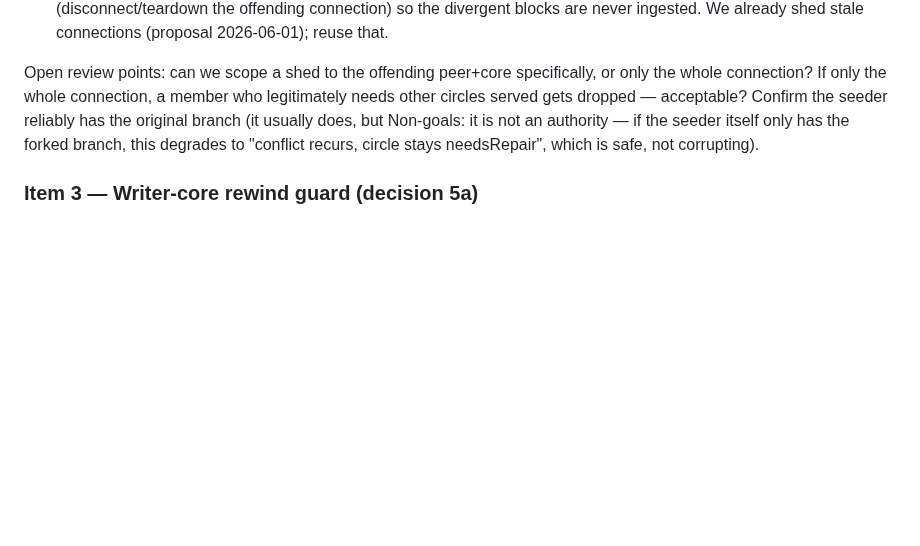
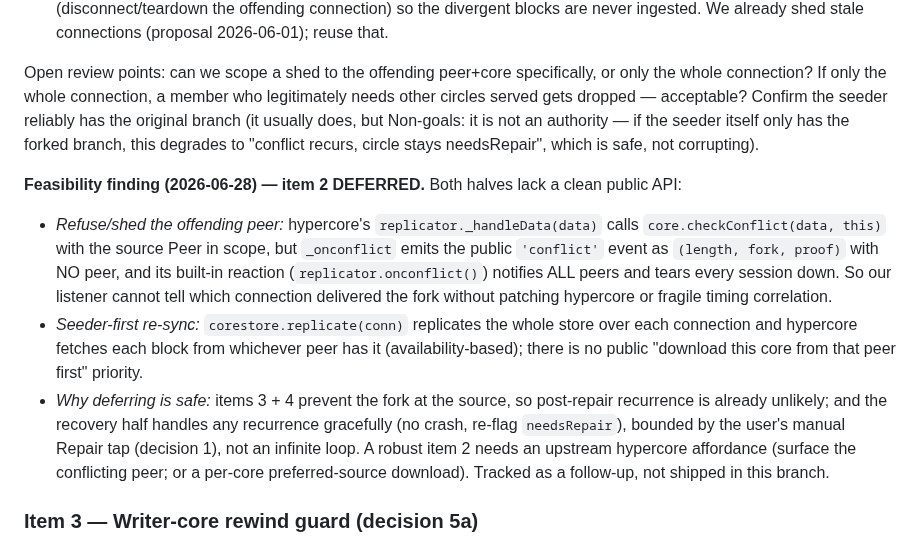
Before and after one commit to peerloomllc/pearcircle, a Markdown page: proposals/2026-06-27-fork-conflict-recovery.md, the part around the change. GitHub-like rendering; blank space fills up the shorter version.

```diff
--- a/proposals/2026-06-27-fork-conflict-recovery.md
+++ b/proposals/2026-06-27-fork-conflict-recovery.md
@@ -115,6 +115,11 @@ Approach:
 
 Open review points: can we scope a shed to the offending peer+core specifically, or only the whole connection? If only the whole connection, a member who legitimately needs other circles served gets dropped — acceptable? Confirm the seeder reliably has the original branch (it usually does, but Non-goals: it is not an authority — if the seeder itself only has the forked branch, this degrades to "conflict recurs, circle stays needsRepair", which is safe, not corrupting).
 
+**Feasibility finding (2026-06-28) — item 2 DEFERRED.** Both halves lack a clean public API:
+- *Refuse/shed the offending peer:* hypercore's `replicator._handleData(data)` calls `core.checkConflict(data, this)` with the source Peer in scope, but `_onconflict` emits the public `'conflict'` event as `(length, fork, proof)` with NO peer, and its built-in reaction (`replicator.onconflict()`) notifies ALL peers and tears every session down. So our listener cannot tell which connection delivered the fork without patching hypercore or fragile timing correlation.
+- *Seeder-first re-sync:* `corestore.replicate(conn)` replicates the whole store over each connection and hypercore fetches each block from whichever peer has it (availability-based); there is no public "download this core from that peer first" priority.
+- *Why deferring is safe:* items 3 + 4 prevent the fork at the source, so post-repair recurrence is already unlikely; and the recovery half handles any recurrence gracefully (no crash, re-flag `needsRepair`), bounded by the user's manual Repair tap (decision 1), not an infinite loop. A robust item 2 needs an upstream hypercore affordance (surface the conflicting peer; or a per-core preferred-source download). Tracked as a follow-up, not shipped in this branch.
+
 ### Item 3 — Writer-core rewind guard (decision 5a)
 
 Surfaces: `base.local.length` (our writer core's local length), `base.local.peers[].remoteLength` (length each connected peer advertises for *that* core — already per-core, so correctly scoped), `base.local.download(range)`, `base.update()`.
```
Also changed, not shown: reviews/2026-06-28-fork-conflict-recovery.md (+2 -2 lines).
